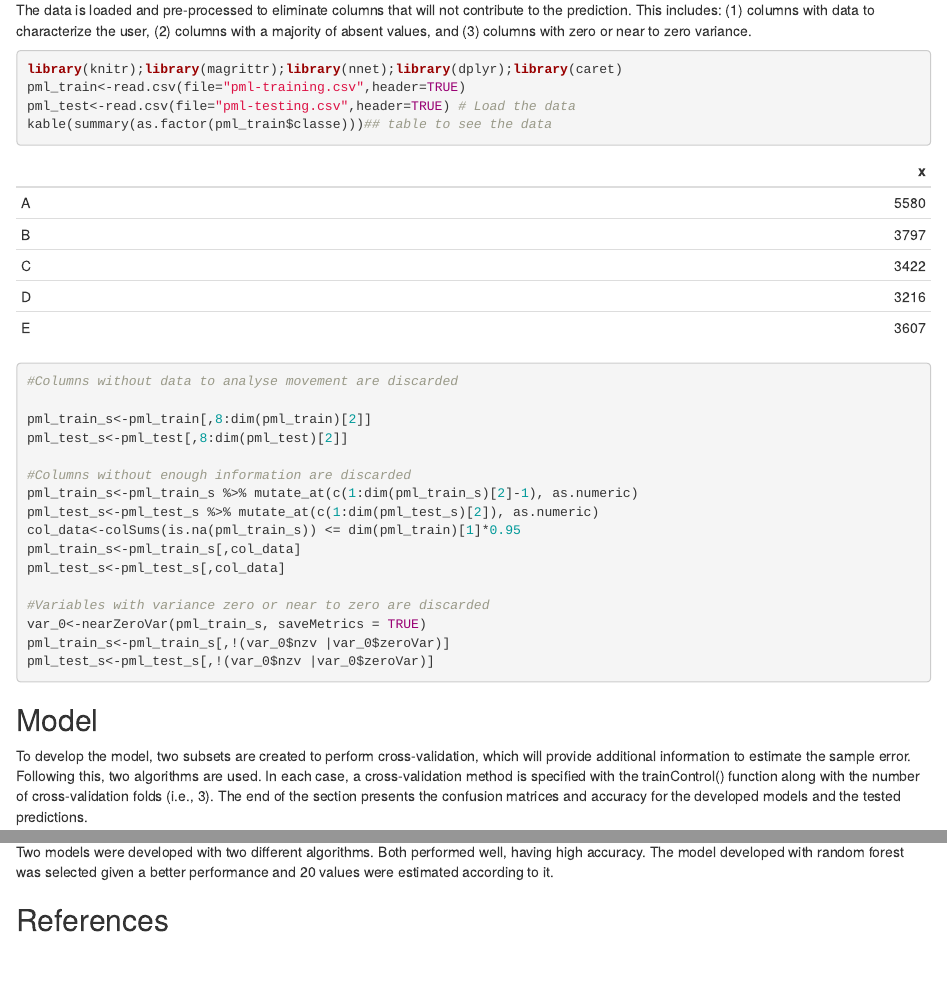
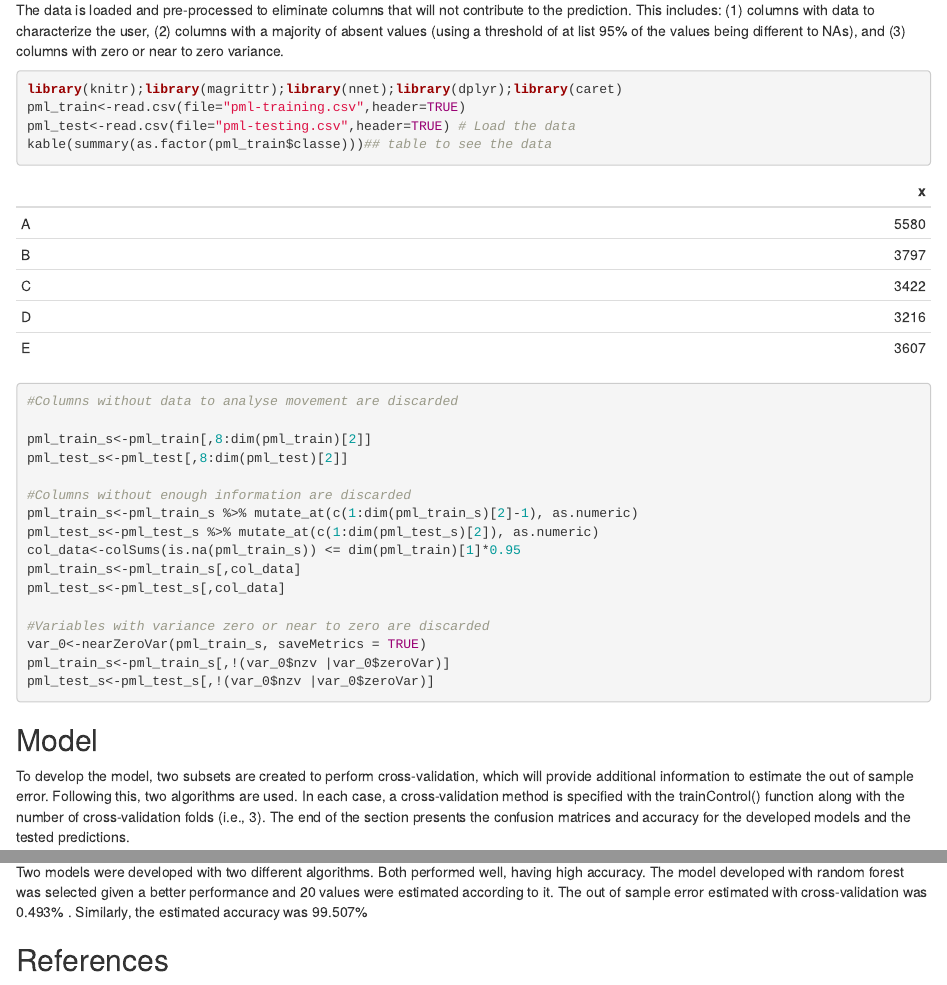
Before and after one commit to SerSinNombre/Prediction-Assignment-Writeup, an R Markdown document (Course_Project_ML.Rmd): the page in a window 1100 px wide, from 380 px down, and a second part further down, joined at a grey line. The pictures show the output file Course_Project_ML.html that the author committed with the source, opened offline.

Commit message:
Add files via upload
Changes were made to the conclusions

````diff
--- a/Course_Project_ML.Rmd
+++ b/Course_Project_ML.Rmd
@@ -13,7 +13,7 @@ Two models are tested following two algorithms (i.e., random forest and boosting
 
 ## Loading the Data and preprocessing
 
-The data is loaded and pre-processed to eliminate columns that will not contribute to the prediction. This includes: (1) columns with data to characterize the user, (2) columns with a majority of absent values, and (3) columns with zero or near to zero variance.
+The data is loaded and pre-processed to eliminate columns that will not contribute to the prediction. This includes: (1) columns with data to characterize the user, (2) columns with a majority of absent values (using a threshold of at list 95% of the values being different to NAs), and (3) columns with zero or near to zero variance.
 
 ```{r loadData,echo=TRUE, warning=FALSE, message=FALSE}
 library(knitr);library(magrittr);library(nnet);library(dplyr);library(caret)
@@ -44,7 +44,7 @@ pml_test_s<-pml_test_s[,!(var_0$nzv |var_0$zeroVar)]
 ```
 
 ## Model
-To develop the model, two subsets are created to perform cross-validation, which will provide additional information to estimate the sample error. Following this, two algorithms are used. In each case, a cross-validation method is specified with the trainControl() function along with the number of cross-validation folds (i.e., 3). The end of the section presents the confusion matrices and accuracy for the developed models and the tested predictions.
+To develop the model, two subsets are created to perform cross-validation, which will provide additional information to estimate the out of sample error. Following this, two algorithms are used. In each case, a cross-validation method is specified with the trainControl() function along with the number of cross-validation folds (i.e., 3). The end of the section presents the confusion matrices and accuracy for the developed models and the tested predictions.
 
 1. Data Partition
 
@@ -144,7 +144,7 @@ Given the performance of the models the one developed with random forest is sele
 
 ## Conclusions
 
-Two models were developed with two different algorithms. Both performed well, having high accuracy. The model developed with random forest was selected given a better performance and 20 values were estimated according to it.
+Two models were developed with two different algorithms. Both performed well, having high accuracy. The model developed with random forest was selected given a better performance and 20 values were estimated according to it. The out of sample error estimated with cross-validation was  `r round((1-rf_cm_test$overall[1])*100,3)`% . Similarly, the estimated accuracy was  `r round((rf_cm_test$overall[1])*100,3)`%
 
 ## References
 
````
Also changed, not shown: Course_Project_ML.html, Course_Project_ML.md.
